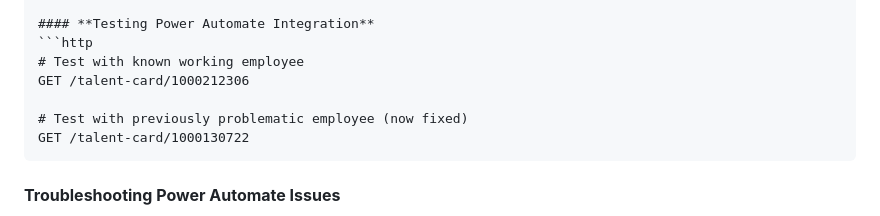
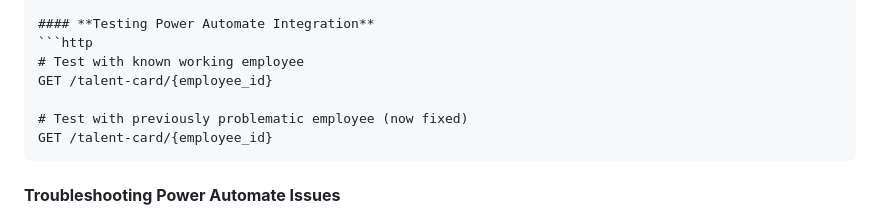
Before and after one commit to ramashekhar/talent-card-main, a Markdown page: fast-api/README.md, the part around the change. GitHub-like rendering.

Commit message:
Remove personal employee ID references from documentation
- Replaced specific employee IDs with generic {employee_id} placeholders
- Maintains technical documentation while protecting personal information

````diff
--- a/fast-api/README.md
+++ b/fast-api/README.md
@@ -352,10 +352,10 @@ This application is specifically optimized for **Microsoft Power Automate HTML-t
 #### **Testing Power Automate Integration**
 ```http
 # Test with known working employee
-GET /talent-card/1000212306
+GET /talent-card/{employee_id}
 
 # Test with previously problematic employee (now fixed)
-GET /talent-card/1000130722
+GET /talent-card/{employee_id}
 ```
 
 #### **Troubleshooting Power Automate Issues**
````
